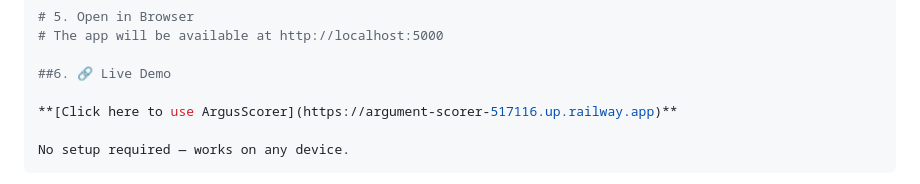
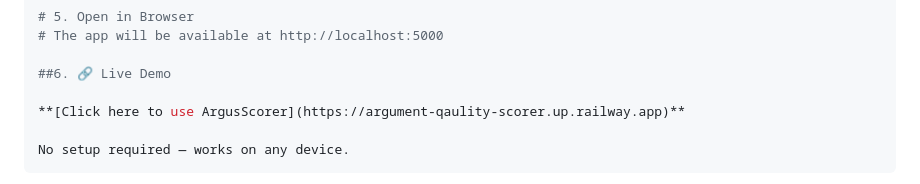
Before and after one commit to AJvibes/amnajabeen-517116-genAI-batch-2, a Markdown page: README.md, the part around the change. Rendered like a GitHub page.

````diff
--- a/README.md
+++ b/README.md
@@ -205,7 +205,7 @@ python app.py
 
 ##6. 🔗 Live Demo
 
-**[Click here to use ArgusScorer](https://argument-scorer-517116.up.railway.app)**
+**[Click here to use ArgusScorer](https://argument-qaulity-scorer.up.railway.app)**
 
 No setup required — works on any device.
 ```
````
